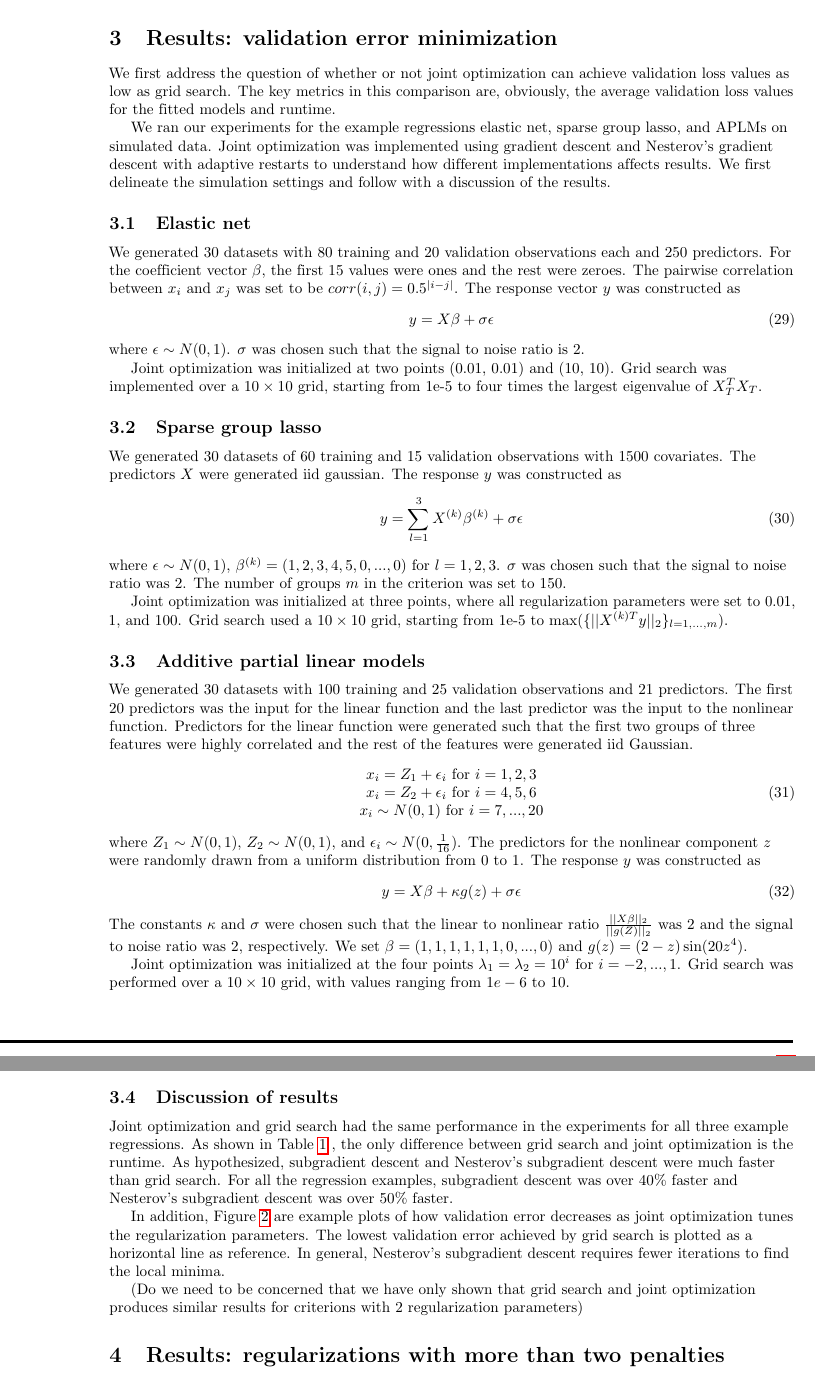
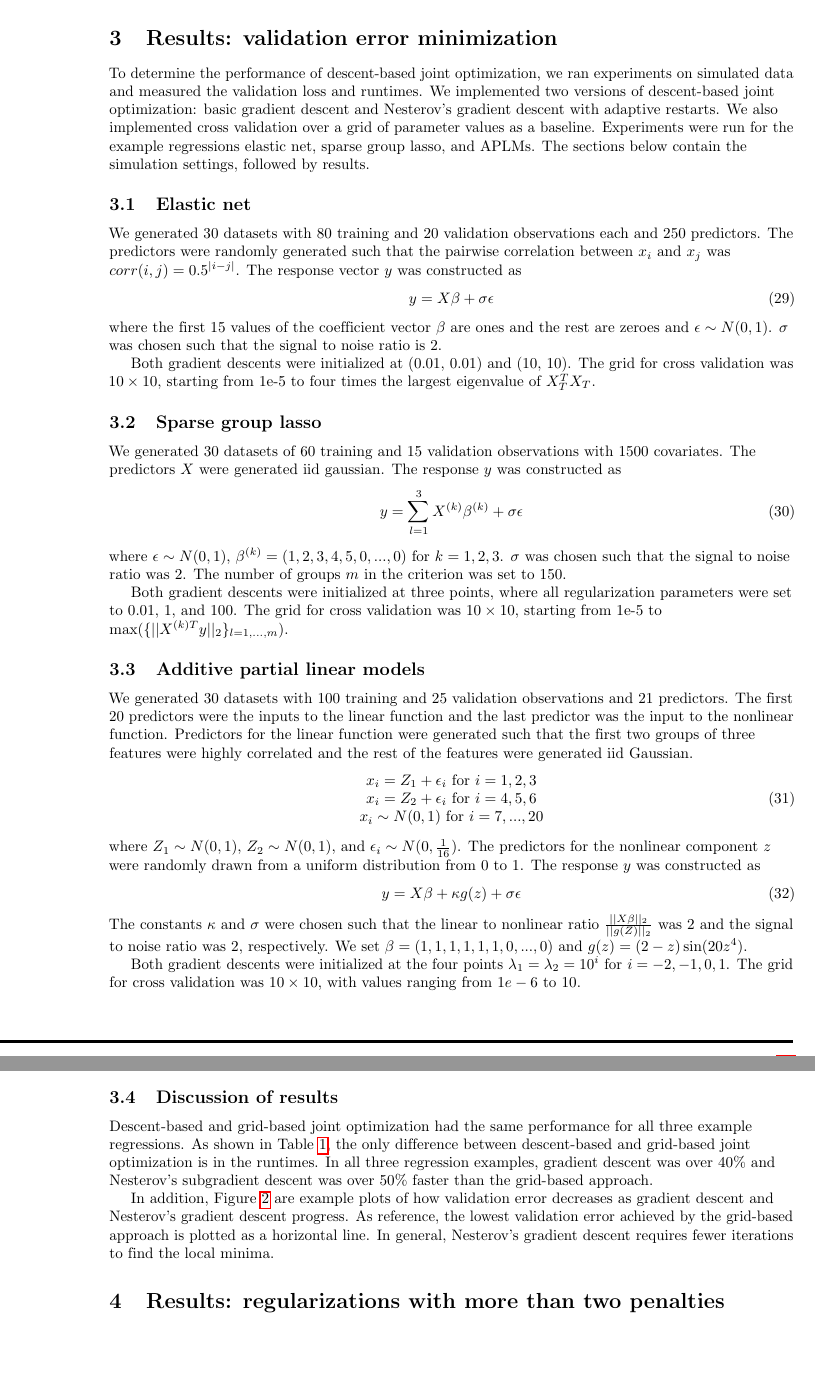
Before and after one commit to jjfeng/descent-based-optimization, a LaTeX document (paper/hillclimbing.tex): two parts of pages 8 and 10 of 16, joined at a grey line, cut so that both start at the same text, the shorter picture padded with empty space. Compiled offline with pdfLaTeX.

Commit message:
update simulation results section 1

```diff
--- a/paper/hillclimbing.tex
+++ b/paper/hillclimbing.tex
@@ -492,18 +492,16 @@ s( \dot{\hat{\boldsymbol{\beta}}}(\boldsymbol{\lambda})) \\
 
 \section{Results: validation error minimization}
 
-We first address the question of whether or not joint optimization can achieve validation loss values as low as grid search. The key metrics in this comparison are, obviously, the average validation loss values for the fitted models and runtime.
-
-We ran our experiments for the example regressions elastic net, sparse group lasso, and APLMs on simulated data. Joint optimization was implemented using gradient descent and Nesterov's gradient descent with adaptive restarts to understand how different implementations affects results. We first delineate the simulation settings and follow with a discussion of the results.
+To determine the performance of descent-based joint optimization, we ran experiments on simulated data and measured the validation loss and runtimes. We implemented two versions of descent-based joint optimization: basic gradient descent and Nesterov's gradient descent with adaptive restarts. We also implemented cross validation over a grid of parameter values as a baseline. Experiments were run for the example regressions elastic net, sparse group lasso, and APLMs. The sections below contain the simulation settings, followed by results.
 
 \subsection{Elastic net}
-We generated 30 datasets with 80 training and 20 validation observations each and 250 predictors. For the coefficient vector $\beta$, the first 15 values were ones and the rest were zeroes. The pairwise correlation between $x_i$ and $x_j$ was set to be $corr(i,j) = 0.5^{|i-j|}$. The response vector $y$ was constructed as
+We generated 30 datasets with 80 training and 20 validation observations each and 250 predictors. The predictors were randomly generated such that the pairwise correlation between $x_i$ and $x_j$ was $corr(i,j) = 0.5^{|i-j|}$. The response vector $y$ was constructed as
 \begin{equation}
 y = X\beta + \sigma \epsilon
 \end{equation}
-where $\epsilon \sim N(0, 1)$. $\sigma$ was chosen such that the signal to noise ratio is 2.
+where the first 15 values of the coefficient vector $\beta$ are ones and the rest are zeroes and $\epsilon \sim N(0, 1)$. $\sigma$ was chosen such that the signal to noise ratio is 2.
 
-Joint optimization was initialized at two points (0.01, 0.01) and (10, 10). Grid search was implemented over a $10 \times 10$ grid, starting from 1e-5 to four times the largest eigenvalue of $X_T^T X_T$.
+Both gradient descents were initialized at (0.01, 0.01) and (10, 10). The grid for cross validation was $10 \times 10$, starting from 1e-5 to four times the largest eigenvalue of $X_T^T X_T$.
 
 \subsection{Sparse group lasso}
 
@@ -511,13 +509,13 @@ We generated 30 datasets of 60 training and 15 validation observations with 1500
 \begin{equation}
 y = \sum\limits_{l=1}^3 X^{(k)} \beta^{(k)} + \sigma \epsilon
 \end{equation}
-where $\epsilon \sim N(0, 1)$, $\beta^{(k)} = (1, 2, 3, 4, 5, 0, ..., 0)$ for $l = 1, 2, 3$. $\sigma$ was chosen such that the signal to noise ratio was 2. The number of groups $m$ in the criterion was set to 150.
+where $\epsilon \sim N(0, 1)$, $\beta^{(k)} = (1, 2, 3, 4, 5, 0, ..., 0)$ for $k = 1, 2, 3$. $\sigma$ was chosen such that the signal to noise ratio was 2. The number of groups $m$ in the criterion was set to 150.
 
-Joint optimization was initialized at three points, where all regularization parameters were set to 0.01, 1, and 100. Grid search used a $10 \times 10$ grid, starting from 1e-5 to $\max(\{||X^{(k)T}y ||_2\}_{l=1,..., m})$.
+Both gradient descents were initialized at three points, where all regularization parameters were set to 0.01, 1, and 100. The grid for cross validation was $10 \times 10$, starting from 1e-5 to $\max(\{||X^{(k)T}y ||_2\}_{l=1,..., m})$.
 
 \subsection{Additive partial linear models}
 
-We generated 30 datasets with 100 training and 25 validation observations and 21 predictors. The first 20 predictors was the input for the linear function and the last predictor was the input to the nonlinear function. Predictors for the linear function were generated such that the first two groups of three features were highly correlated and the rest of the features were generated iid Gaussian.
+We generated 30 datasets with 100 training and 25 validation observations and 21 predictors. The first 20 predictors were the inputs to the linear function and the last predictor was the input to the nonlinear function. Predictors for the linear function were generated such that the first two groups of three features were highly correlated and the rest of the features were generated iid Gaussian.
 \begin{equation}
 \begin{array}{c}
 x_i = Z_1 + \epsilon_i \text{ for } i=1, 2, 3 \\
@@ -531,7 +529,7 @@ y = X\beta + \kappa g(z) + \sigma \epsilon
 \end{equation}
 The constants $\kappa$ and $\sigma$ were chosen such that the linear to nonlinear ratio $\frac{||X\beta||_2}{||g(Z)||_2}$ was 2 and the signal to noise ratio was 2, respectively. We set $\beta = (1, 1, 1, 1, 1, 1, 0, ..., 0)$ and $g(z) =(2-z)\sin(20z^4)$.
 
-Joint optimization was initialized at the four points $\lambda_1 = \lambda_2 = 10^i$ for $i=-2, ..., 1$. Grid search was performed over a $10 \times 10$ grid, with values ranging from $1e-6$ to $10$.
+Both gradient descents were initialized at the four points $\lambda_1 = \lambda_2 = 10^i$ for $i=-2, -1, 0, 1$. The grid for cross validation was $10 \times 10$, with values ranging from $1e-6$ to $10$.
 
 
 \begin{table}
@@ -596,12 +594,9 @@ Nesterov's Gradient Descent  & 1.31 (0.05) & 12.09 \\
 
 \subsection{Discussion of results}
 
-Joint optimization and grid search had the same performance in the experiments for all three example regressions. As shown in Table \ref{table:validation} ,
-the only difference between grid search and joint optimization is the runtime. As hypothesized, subgradient descent and Nesterov's subgradient descent were much faster than grid search. For all the regression examples, subgradient descent was over 40\% faster and Nesterov's subgradient descent was over 50\% faster.
+Descent-based and grid-based joint optimization had the same performance for all three example regressions. As shown in Table \ref{table:validation}, the only difference between descent-based and grid-based joint optimization is in the runtimes. In all three regression examples, gradient descent was over 40\% and Nesterov's subgradient descent was over 50\% faster than the grid-based approach.
 
-In addition, Figure \ref{figure:costpath} are example plots of how validation error decreases as joint optimization tunes the regularization parameters. The lowest validation error achieved by grid search is plotted as a horizontal line as reference. In general, Nesterov's subgradient descent requires fewer iterations to find the local minima.
-
-(Do we need to be concerned that we have only shown that grid search and joint optimization produces similar results for criterions with 2 regularization parameters)
+In addition, Figure \ref{figure:costpath} are example plots of how validation error decreases as gradient descent and Nesterov's gradient descent progress. As reference, the lowest validation error achieved by the grid-based approach is plotted as a horizontal line. In general, Nesterov's gradient descent requires fewer iterations to find the local minima.
 
 \section{Results: regularizations with more than two penalties}
 
```
Also changed, not shown: paper/hillclimbing.pdf.
